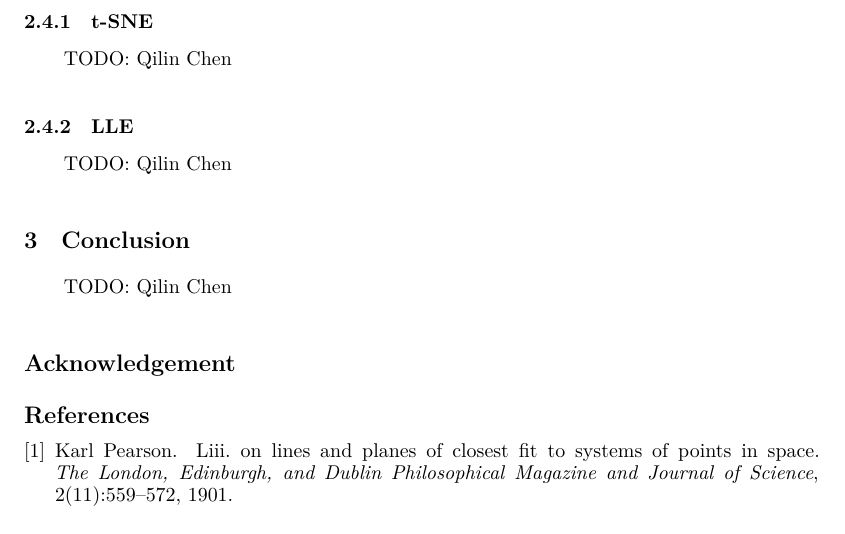
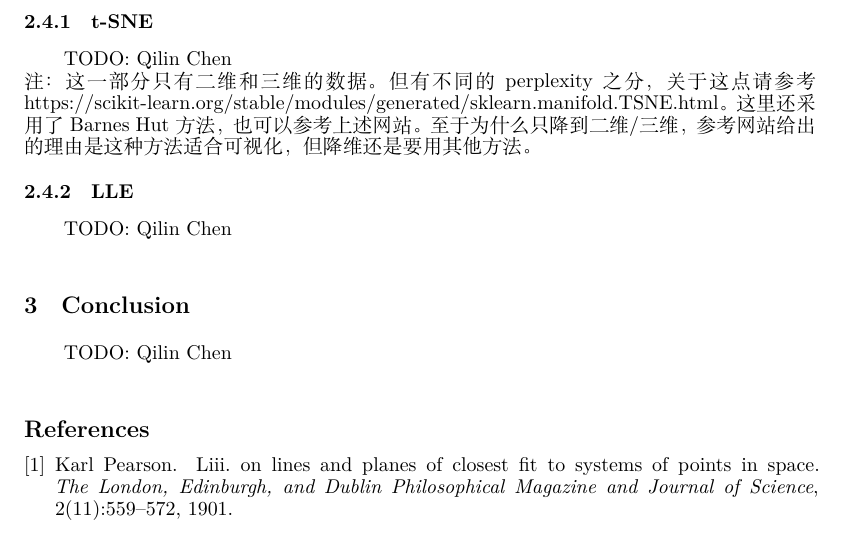
Before and after one commit to DeanAlkene/CS245-Principles-of-Data-Science, a LaTeX paper (Prj1/Report/Report.tex): part of page 10 of 10, cut so that both start at the same text. Compiled offline with XeLaTeX.

Commit message:
Little Changes

```diff
--- a/Prj1/Report/Report.tex
+++ b/Prj1/Report/Report.tex
@@ -453,12 +453,13 @@ We give the 2-components scattering figure of different kernel and dataset in Fi
 \subsection{Feature Learning}
 \subsubsection{t-SNE}
 TODO: Qilin Chen\\
+注：这一部分只有二维和三维的数据。但有不同的perplexity之分，关于这点请参考https://scikit-learn.org/stable/modules/generated/sklearn.manifold.TSNE.html。
+这里还采用了Barnes Hut方法，也可以参考上述网站。至于为什么只降到二维/三维，参考网站给出的理由是这种方法适合可视化，但降维还是要用其他方法。
 \subsubsection{LLE}
 TODO: Qilin Chen\\
 
 \section{Conclusion}
 TODO: Qilin Chen\\
-\section*{Acknowledgement}
 
 \bibliography{bibfile.bib}
 \end{document}
```
